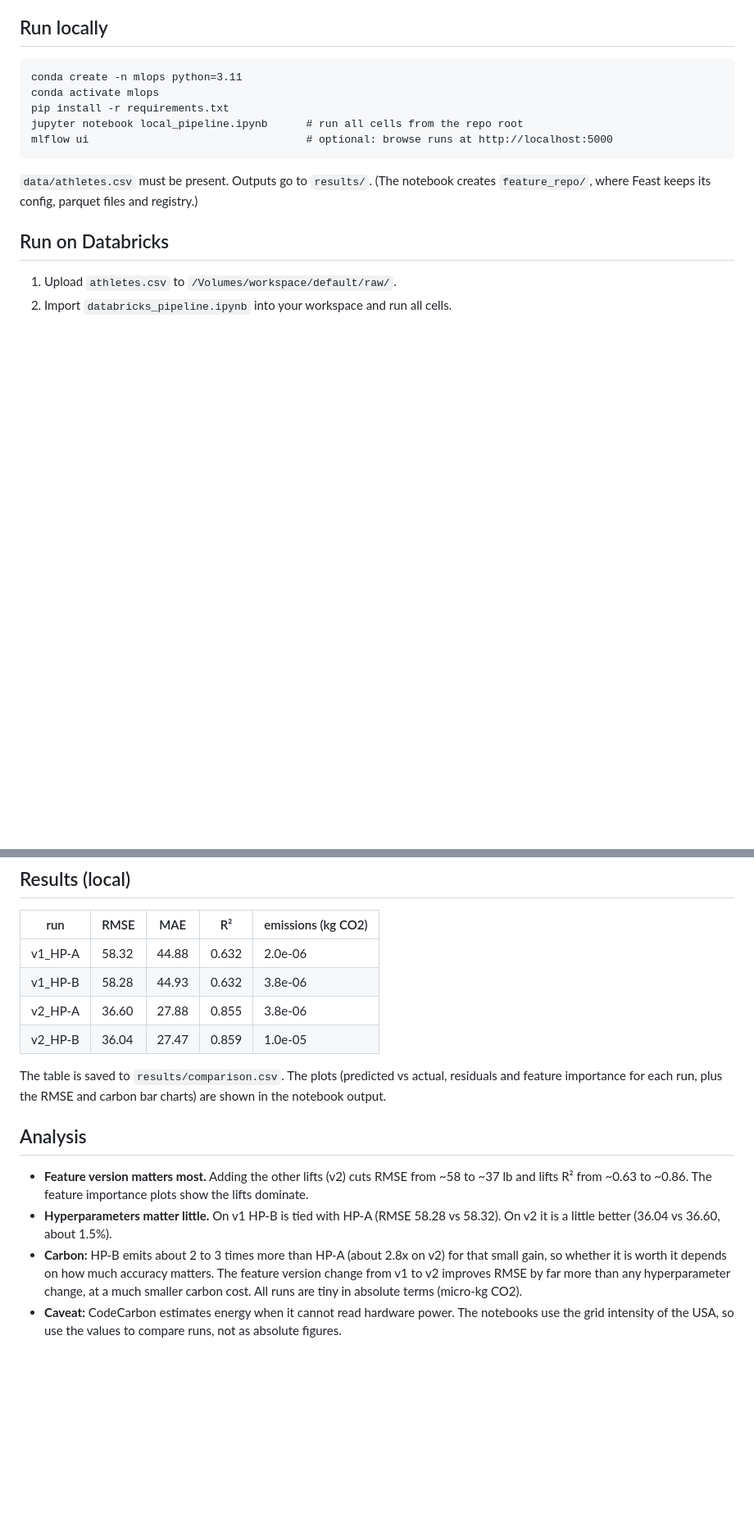
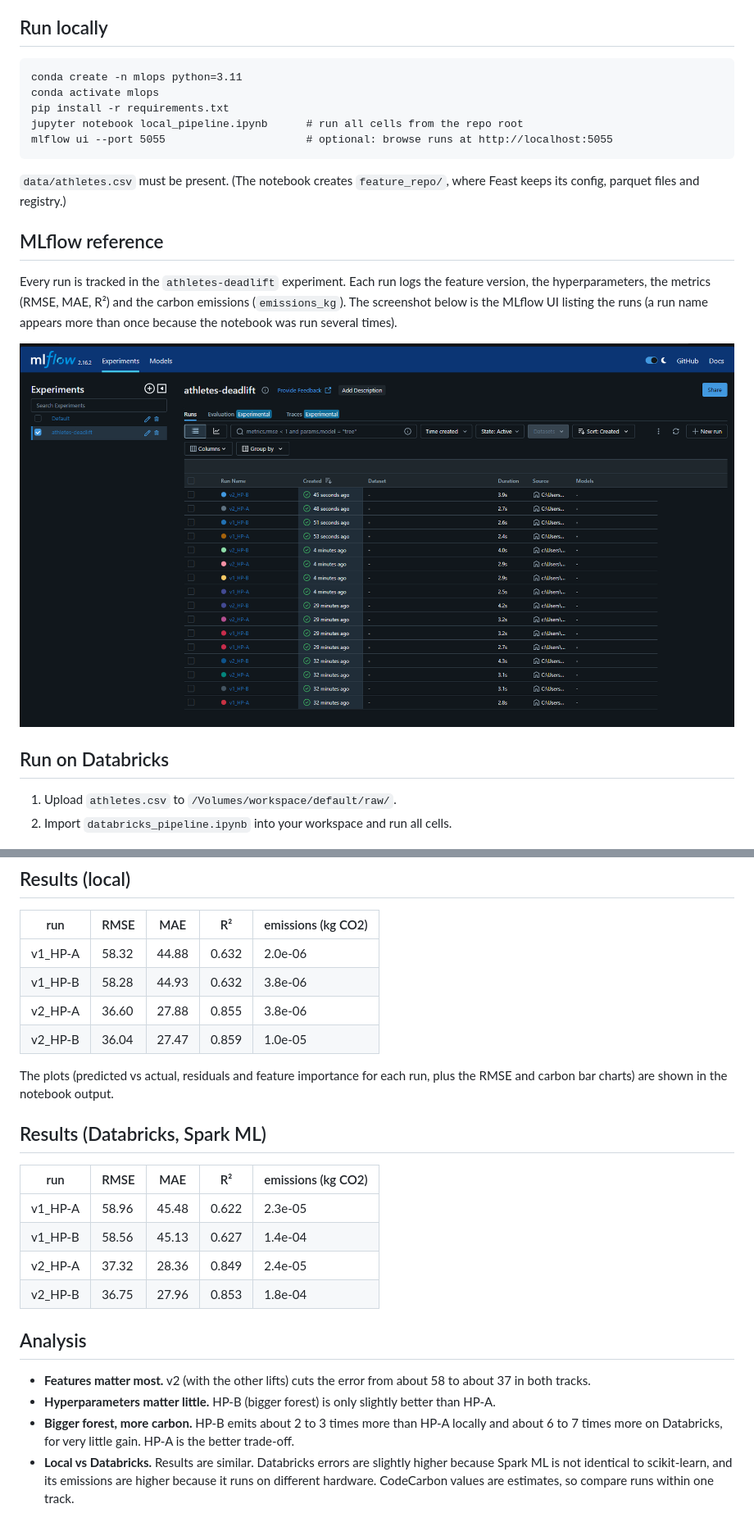
Before and after one commit to sivaalli89/mlops-assignment2, a Markdown page: README.md, 2 parts joined by grey strips. Shown at 82% size. GitHub-like rendering; pictures changed too: images/mlflow_runs.png (added); blank space fills up the shorter version.

Commit message:
Readme update with new run + portchange for mlflow

````diff
--- a/README.md
+++ b/README.md
@@ -22,10 +22,18 @@ conda create -n mlops python=3.11
 conda activate mlops
 pip install -r requirements.txt
 jupyter notebook local_pipeline.ipynb      # run all cells from the repo root
-mlflow ui                                  # optional: browse runs at http://localhost:5000
+mlflow ui --port 5055                      # optional: browse runs at http://localhost:5055
 ```
-`data/athletes.csv` must be present. Outputs go to `results/`.
+`data/athletes.csv` must be present.
 (The notebook creates `feature_repo/`, where Feast keeps its config, parquet files and registry.)
+
+## MLflow reference
+Every run is tracked in the `athletes-deadlift` experiment. Each run logs the feature version, the
+hyperparameters, the metrics (RMSE, MAE, R²) and the carbon emissions (`emissions_kg`).
+The screenshot below is the MLflow UI listing the runs (a run name appears more than once because the
+notebook was run several times).
+
+![MLflow UI showing the athletes-deadlift runs](images/mlflow_runs.png)
 
 ## Run on Databricks
 1. Upload `athletes.csv` to `/Volumes/workspace/default/raw/`.
@@ -39,17 +47,23 @@ mlflow ui                                  # optional: browse runs at http://loc
 | v2_HP-A | 36.60 | 27.88 | 0.855 | 3.8e-06 |
 | v2_HP-B | 36.04 | 27.47 | 0.859 | 1.0e-05 |
 
-The table is saved to `results/comparison.csv`. The plots (predicted vs actual, residuals and feature
+The plots (predicted vs actual, residuals and feature
 importance for each run, plus the RMSE and carbon bar charts) are shown in the notebook output.
 
+## Results (Databricks, Spark ML)
+| run | RMSE | MAE | R² | emissions (kg CO2) |
+|---|---|---|---|---|
+| v1_HP-A | 58.96 | 45.48 | 0.622 | 2.3e-05 |
+| v1_HP-B | 58.56 | 45.13 | 0.627 | 1.4e-04 |
+| v2_HP-A | 37.32 | 28.36 | 0.849 | 2.4e-05 |
+| v2_HP-B | 36.75 | 27.96 | 0.853 | 1.8e-04 |
+
 ## Analysis
-- **Feature version matters most.** Adding the other lifts (v2) cuts RMSE from ~58 to ~37 lb and
-  lifts R² from ~0.63 to ~0.86. The feature importance plots show the lifts dominate.
-- **Hyperparameters matter little.** On v1 HP-B is tied with HP-A (RMSE 58.28 vs 58.32). On v2 it is
-  a little better (36.04 vs 36.60, about 1.5%).
-- **Carbon:** HP-B emits about 2 to 3 times more than HP-A (about 2.8x on v2) for that small gain, so
-  whether it is worth it depends on how much accuracy matters. The feature version change from v1 to v2
-  improves RMSE by far more than any hyperparameter change, at a much smaller carbon cost.
-  All runs are tiny in absolute terms (micro-kg CO2).
-- **Caveat:** CodeCarbon estimates energy when it cannot read hardware power. The notebooks use the
-  grid intensity of the USA, so use the values to compare runs, not as absolute figures.
+- **Features matter most.** v2 (with the other lifts) cuts the error from about 58 to about 37 in both
+  tracks.
+- **Hyperparameters matter little.** HP-B (bigger forest) is only slightly better than HP-A.
+- **Bigger forest, more carbon.** HP-B emits about 2 to 3 times more than HP-A locally and about 6 to 7
+  times more on Databricks, for very little gain. HP-A is the better trade-off.
+- **Local vs Databricks.** Results are similar. Databricks errors are slightly higher because Spark ML
+  is not identical to scikit-learn, and its emissions are higher because it runs on different hardware.
+  CodeCarbon values are estimates, so compare runs within one track.
````
Also changed, not shown: 1 other file.
